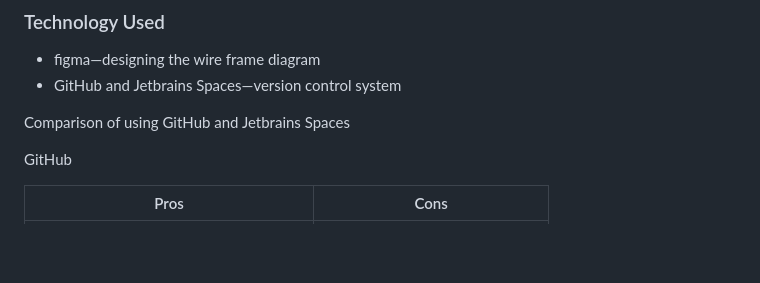
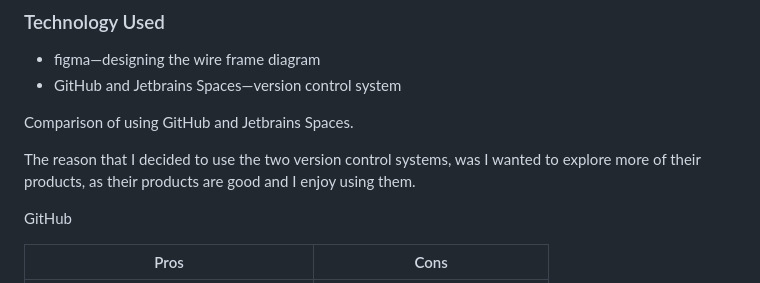
Before and after one commit to douglas86/hangman, a Markdown page: README.md, the part around the change. GitHub-like rendering; blank space fills up the shorter version.

Commit message:
Added a reason for using two version control systems

```diff
--- a/README.md
+++ b/README.md
@@ -27,7 +27,10 @@ This is a simple Hangman Game were you guess what letters come into the spaces.
 - figma—designing the wire frame diagram
 - GitHub and Jetbrains Spaces—version control system
 
-Comparison of using GitHub and Jetbrains Spaces
+Comparison of using GitHub and Jetbrains Spaces.
+
+The reason that I decided to use the two version control systems, was I wanted to explore more of their products, as
+their products are good and I enjoy using them.
 
 GitHub
 
```
